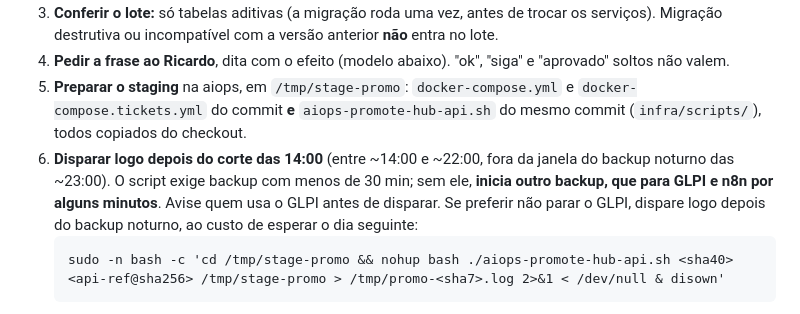
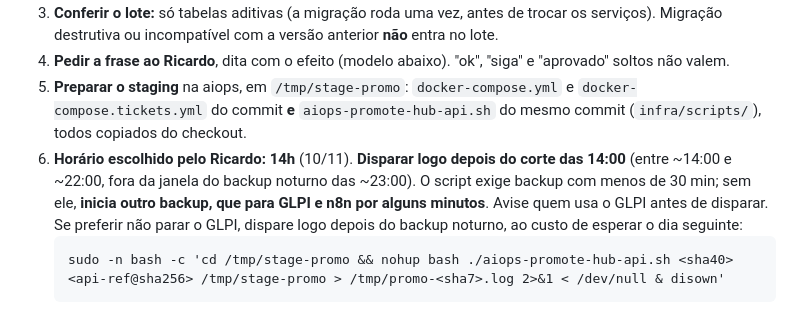
Before and after one commit to resper1965/ness.OS-v2, a Markdown page: docs/runbooks/promocao-hub.md, the part around the change. Rendered like a GitHub page.

````diff
--- a/docs/runbooks/promocao-hub.md
+++ b/docs/runbooks/promocao-hub.md
@@ -11,7 +11,7 @@ Procedimento completo de release e rollback: [release-and-rollback.md](release-a
 3. **Conferir o lote:** só tabelas aditivas (a migração roda uma vez, antes de trocar os serviços). Migração destrutiva ou incompatível com a versão anterior **não** entra no lote.
 4. **Pedir a frase ao Ricardo**, dita com o efeito (modelo abaixo). "ok", "siga" e "aprovado" soltos não valem.
 5. **Preparar o staging** na aiops, em `/tmp/stage-promo`: `docker-compose.yml` e `docker-compose.tickets.yml` do commit **e** `aiops-promote-hub-api.sh` do mesmo commit (`infra/scripts/`), todos copiados do checkout.
-6. **Disparar logo depois do corte das 14:00** (entre ~14:00 e ~22:00, fora da janela do backup noturno das ~23:00). O script exige backup com menos de 30 min; sem ele, **inicia outro backup, que para GLPI e n8n por alguns minutos**. Avise quem usa o GLPI antes de disparar. Se preferir não parar o GLPI, dispare logo depois do backup noturno, ao custo de esperar o dia seguinte:
+6. **Horário escolhido pelo Ricardo: 14h** (10/11). **Disparar logo depois do corte das 14:00** (entre ~14:00 e ~22:00, fora da janela do backup noturno das ~23:00). O script exige backup com menos de 30 min; sem ele, **inicia outro backup, que para GLPI e n8n por alguns minutos**. Avise quem usa o GLPI antes de disparar. Se preferir não parar o GLPI, dispare logo depois do backup noturno, ao custo de esperar o dia seguinte:
    ```
    sudo -n bash -c 'cd /tmp/stage-promo && nohup bash ./aiops-promote-hub-api.sh <sha40> <api-ref@sha256> /tmp/stage-promo > /tmp/promo-<sha7>.log 2>&1 < /dev/null & disown'
    ```
````
Also changed, not shown: STATE.md (+2 -1 lines), 1 other file.
